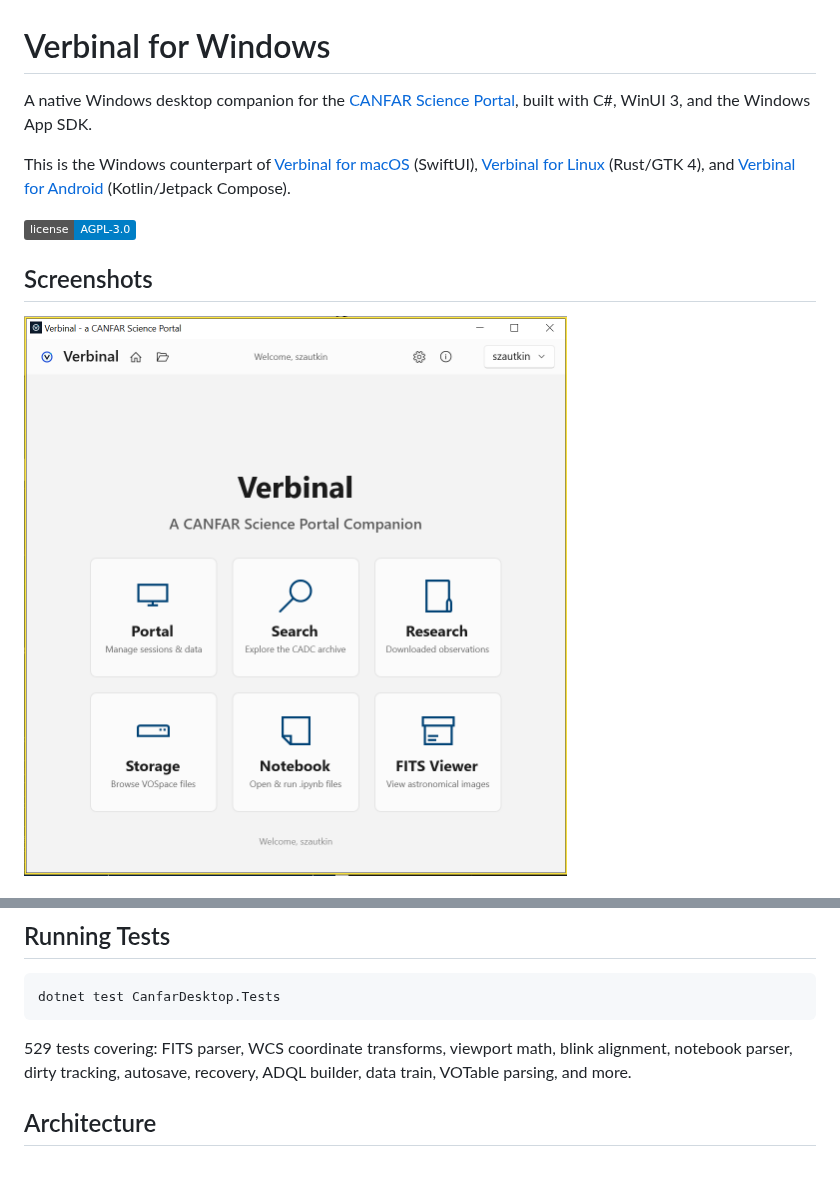
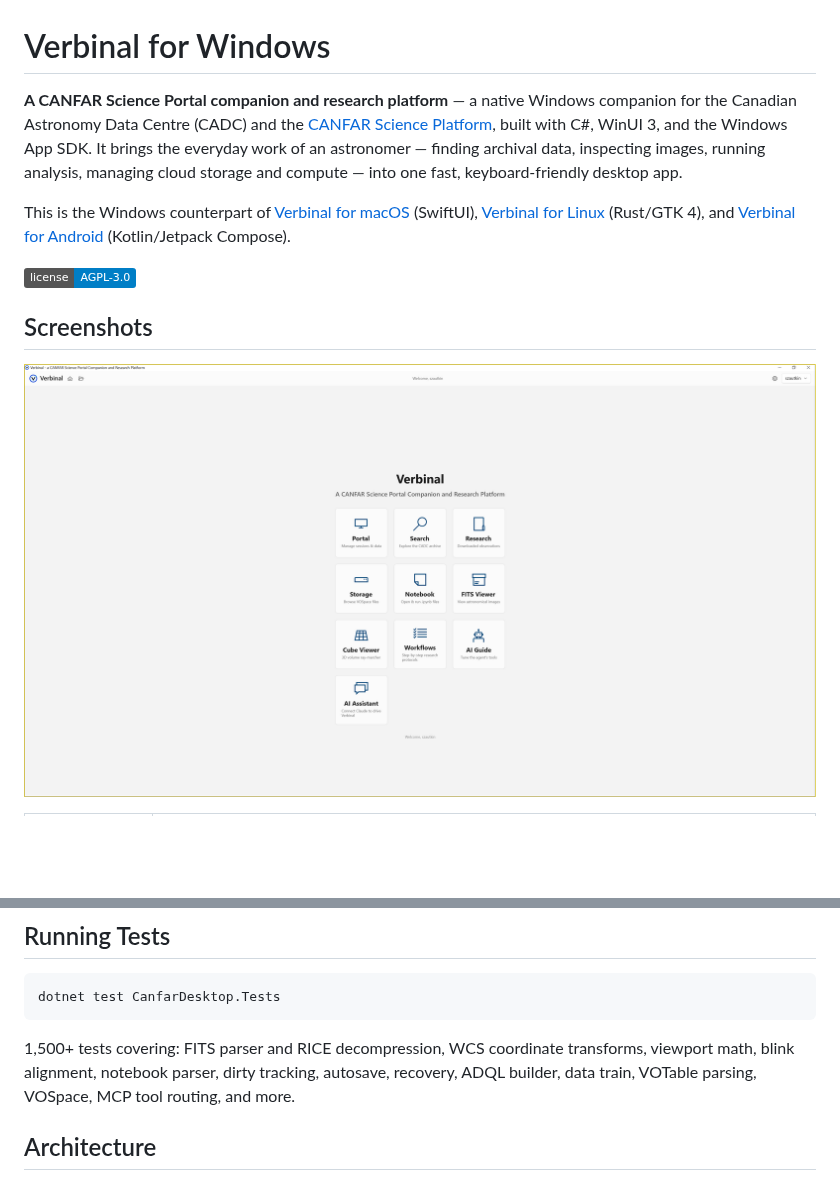
Before and after one commit to szautkin/CanfarDesktop, a Markdown page: README.md, 2 parts joined by grey strips. Rendered like a GitHub page; pictures changed too: docs/images/landing.png; badges without logos; blank space fills up the shorter version.

````diff
--- a/README.md
+++ b/README.md
@@ -1,6 +1,6 @@
 # Verbinal for Windows
 
-A native Windows desktop companion for the [CANFAR Science Portal](https://www.canfar.net/), built with C#, WinUI 3, and the Windows App SDK.
+**A CANFAR Science Portal companion and research platform** — a native Windows companion for the Canadian Astronomy Data Centre (CADC) and the [CANFAR Science Platform](https://www.canfar.net/), built with C#, WinUI 3, and the Windows App SDK. It brings the everyday work of an astronomer — finding archival data, inspecting images, running analysis, managing cloud storage and compute — into one fast, keyboard-friendly desktop app.
 
 This is the Windows counterpart of [Verbinal for macOS](https://github.com/szautkin/canfar-macos) (SwiftUI), [Verbinal for Linux](https://github.com/szautkin/CanfarDesktopUbuntu) (Rust/GTK 4), and [Verbinal for Android](https://github.com/szautkin/canfar-android) (Kotlin/Jetpack Compose).
 
@@ -71,7 +86,7 @@ Or open `CanfarDesktop.slnx` in Visual Studio 2022 and run.
 dotnet test CanfarDesktop.Tests
 ```
 
-529 tests covering: FITS parser, WCS coordinate transforms, viewport math, blink alignment, notebook parser, dirty tracking, autosave, recovery, ADQL builder, data train, VOTable parsing, and more.
+1,500+ tests covering: FITS parser and RICE decompression, WCS coordinate transforms, viewport math, blink alignment, notebook parser, dirty tracking, autosave, recovery, ADQL builder, data train, VOTable parsing, VOSpace, MCP tool routing, and more.
 
 ## Architecture
 
````
Also changed, not shown: other parts of README.md (+30 -15 lines), docs/images/search.png, docs/images/workflows.png (added), 1 other file.
